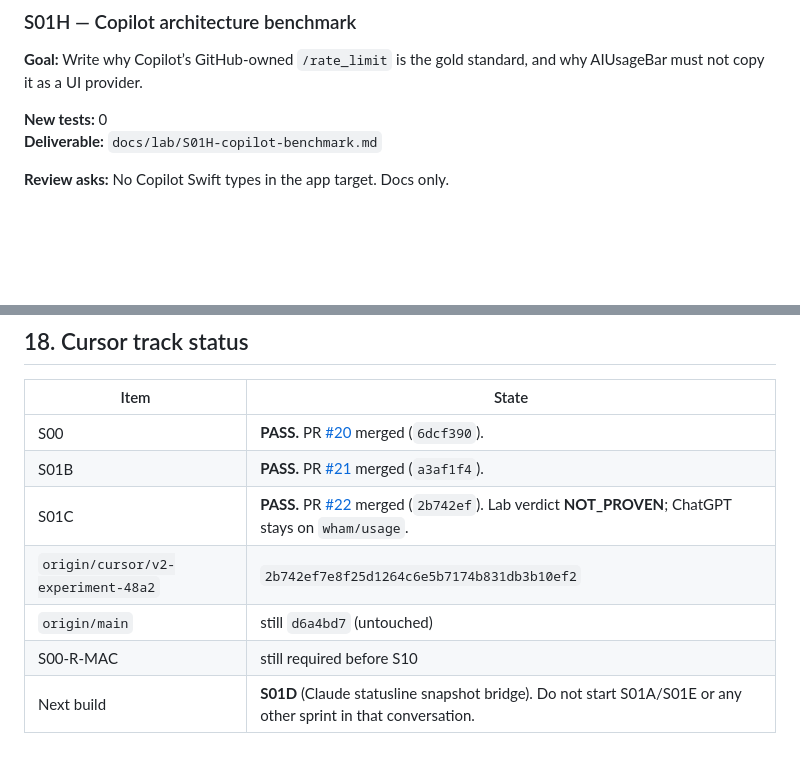
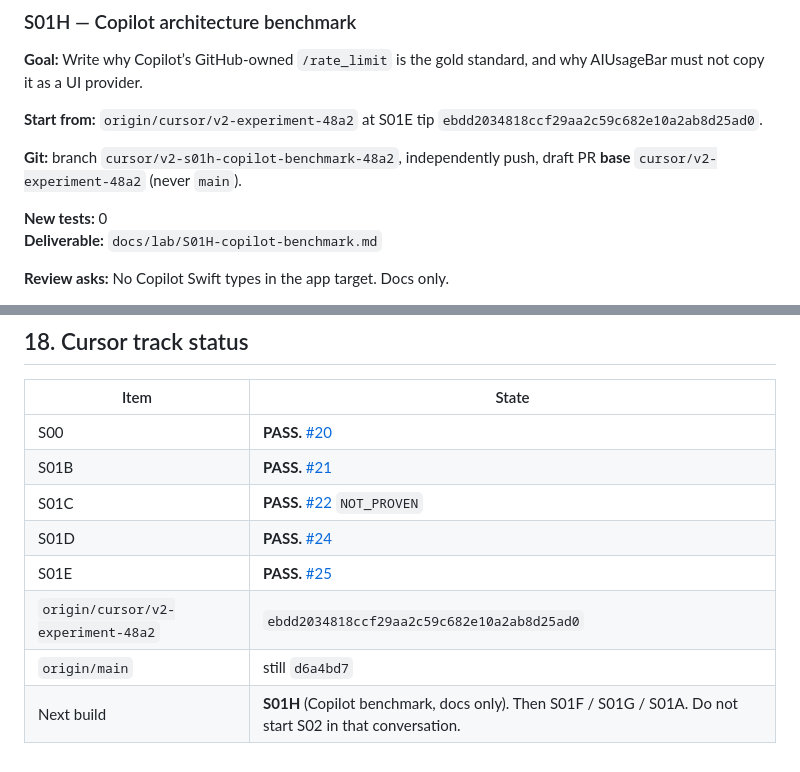
Before and after one commit to synok522-del/AIUsageBar, a Markdown page: docs/V2.1-SPRINT-PLAN.md, 2 parts joined by grey strips. Rendered like a GitHub page; blank space fills up the shorter version.

Commit message:
docs: record S01E PASS and set next sprint to S01H
PR #25 merged into cursor/v2-experiment-48a2 at ebdd203. main is still
d6a4bd7. Next one-conversation build is S01H (Copilot docs only).

Co-authored-by: synok522-del <synok522-del@users.noreply.github.com>

```diff
--- a/docs/V2.1-SPRINT-PLAN.md
+++ b/docs/V2.1-SPRINT-PLAN.md
@@ -533,6 +533,10 @@ If live evidence is missing, sprint can still PASS with unit tests + verdict `NO
 
 **Goal:** Write why Copilot’s GitHub-owned `/rate_limit` is the gold standard, and why AIUsageBar must not copy it as a UI provider.
 
+**Start from:** `origin/cursor/v2-experiment-48a2` at S01E tip `ebdd2034818ccf29aa2c59c682e10a2ab8d25ad0`.
+
+**Git:** branch `cursor/v2-s01h-copilot-benchmark-48a2`, independently push, draft PR **base** `cursor/v2-experiment-48a2` (never `main`).
+
 **New tests:** 0
 **Deliverable:** `docs/lab/S01H-copilot-benchmark.md`
 
@@ -933,10 +937,11 @@ The research document is **not** the V2 code base. Every implementation sprint s
 
 | Item | State |
 |---|---|
-| S00 | **PASS.** PR [#20](https://github.com/synok522-del/AIUsageBar/pull/20) merged (`6dcf390`). |
-| S01B | **PASS.** PR [#21](https://github.com/synok522-del/AIUsageBar/pull/21) merged (`a3af1f4`). |
-| S01C | **PASS.** PR [#22](https://github.com/synok522-del/AIUsageBar/pull/22) merged (`2b742ef`). Lab verdict **NOT_PROVEN**; ChatGPT stays on `wham/usage`. |
-| `origin/cursor/v2-experiment-48a2` | `2b742ef7e8f25d1264c6e5b7174b831db3b10ef2` |
-| `origin/main` | still `d6a4bd7` (untouched) |
-| S00-R-MAC | still required before S10 |
-| Next build | **S01D** (Claude statusline snapshot bridge). Do not start S01A/S01E or any other sprint in that conversation. |
+| S00 | **PASS.** [#20](https://github.com/synok522-del/AIUsageBar/pull/20) |
+| S01B | **PASS.** [#21](https://github.com/synok522-del/AIUsageBar/pull/21) |
+| S01C | **PASS.** [#22](https://github.com/synok522-del/AIUsageBar/pull/22) `NOT_PROVEN` |
+| S01D | **PASS.** [#24](https://github.com/synok522-del/AIUsageBar/pull/24) |
+| S01E | **PASS.** [#25](https://github.com/synok522-del/AIUsageBar/pull/25) |
+| `origin/cursor/v2-experiment-48a2` | `ebdd2034818ccf29aa2c59c682e10a2ab8d25ad0` |
+| `origin/main` | still `d6a4bd7` |
+| Next build | **S01H** (Copilot benchmark, docs only). Then S01F / S01G / S01A. Do not start S02 in that conversation. |
```
